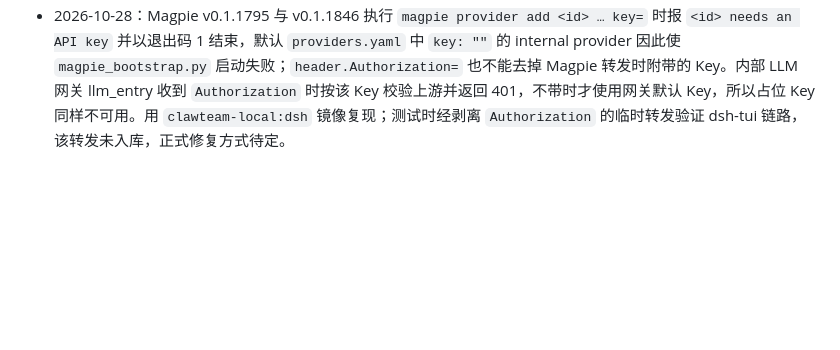
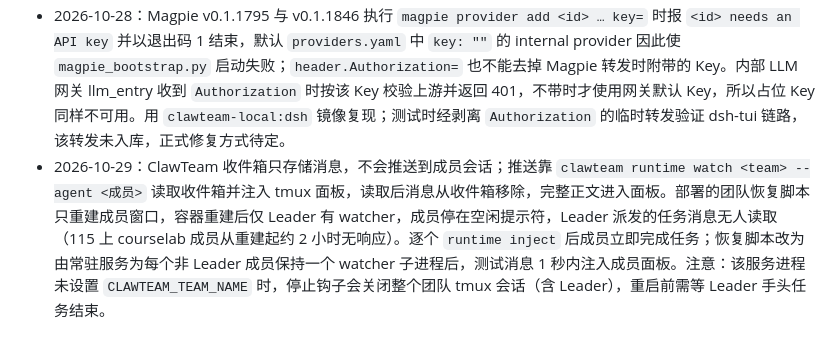
Before and after one commit to BenLocal/ClawTeam-Docker, a Markdown page: docs/memory/runtime.md, the part around the change. GitHub-like rendering; blank space fills up the shorter version.

Commit message:
docs(memory): record that member inboxes need a runtime watcher
- Note that ClawTeam inboxes only store messages and members are woken by `clawteam runtime watch`: after a container recreate the restore script rebuilt member windows without watchers, so leader-dispatched tasks sat unread for about two hours
- Record that keeping one watcher per non-leader member in the long-running restore service fixed delivery, and that its stop hook closes the whole team tmux session, so restarts must wait for the leader's current task

Signed-off-by: benshi <807629978@qq.com>

```diff
--- a/docs/memory/runtime.md
+++ b/docs/memory/runtime.md
@@ -10,3 +10,4 @@
 - 2026-10-28：增量镜像覆盖 ClawTeam 源码时，wheel 的版本仍为 `0.3.0`，pip 会跳过同版本安装，导致 `/opt/clawteam` 与实际运行的 site-packages 不一致。增量安装需显式使用 `--force-reinstall --no-deps`，并从源码目录外逐字比较已安装的 Python、HTML 和 JS；只检查 Git HEAD 或从源码目录运行测试不能证明运行包已更新。
 - 2026-10-28：`plugin.yaml` 中任一插件安装失败时，`plugin_bootstrap.py` 让 clawteam.service 失败，容器随重启策略循环重启（115 实测 5 次，约 2 分钟中断）。触发项是写成 npm 包名的 `@magpie-community/tools-layerfs`：npm 上不存在该包，回退到社区仓库 dist 分支也失败；用社区名 `LayerFS` 通过 CLI 可以安装。journal 在 tmpfs 的 `/run` 中，容器重启后丢失，需在当前启动中跟踪 `journalctl -u clawteam.service -f` 取证。社区插件写入 `plugin.yaml` 前，应先在运行中的容器里用同一写法执行 `magpie plugin add` 验证。后续改为单个插件安装失败时记录警告并跳过、下次启动重试，同一配置在断网临时容器中实测 Board 就绪、Leader 正常启动。
 - 2026-10-28：Magpie v0.1.1795 与 v0.1.1846 执行 `magpie provider add <id> … key=` 时报 `<id> needs an API key` 并以退出码 1 结束，默认 `providers.yaml` 中 `key: ""` 的 internal provider 因此使 `magpie_bootstrap.py` 启动失败；`header.Authorization=` 也不能去掉 Magpie 转发时附带的 Key。内部 LLM 网关 llm_entry 收到 `Authorization` 时按该 Key 校验上游并返回 401，不带时才使用网关默认 Key，所以占位 Key 同样不可用。用 `clawteam-local:dsh` 镜像复现；测试时经剥离 `Authorization` 的临时转发验证 dsh-tui 链路，该转发未入库，正式修复方式待定。
+- 2026-10-29：ClawTeam 收件箱只存储消息，不会推送到成员会话；推送靠 `clawteam runtime watch <team> --agent <成员>` 读取收件箱并注入 tmux 面板，读取后消息从收件箱移除，完整正文进入面板。部署的团队恢复脚本只重建成员窗口，容器重建后仅 Leader 有 watcher，成员停在空闲提示符，Leader 派发的任务消息无人读取（115 上 courselab 成员从重建起约 2 小时无响应）。逐个 `runtime inject` 后成员立即完成任务；恢复脚本改为由常驻服务为每个非 Leader 成员保持一个 watcher 子进程后，测试消息 1 秒内注入成员面板。注意：该服务进程未设置 `CLAWTEAM_TEAM_NAME` 时，停止钩子会关闭整个团队 tmux 会话（含 Leader），重启前需等 Leader 手头任务结束。
```
